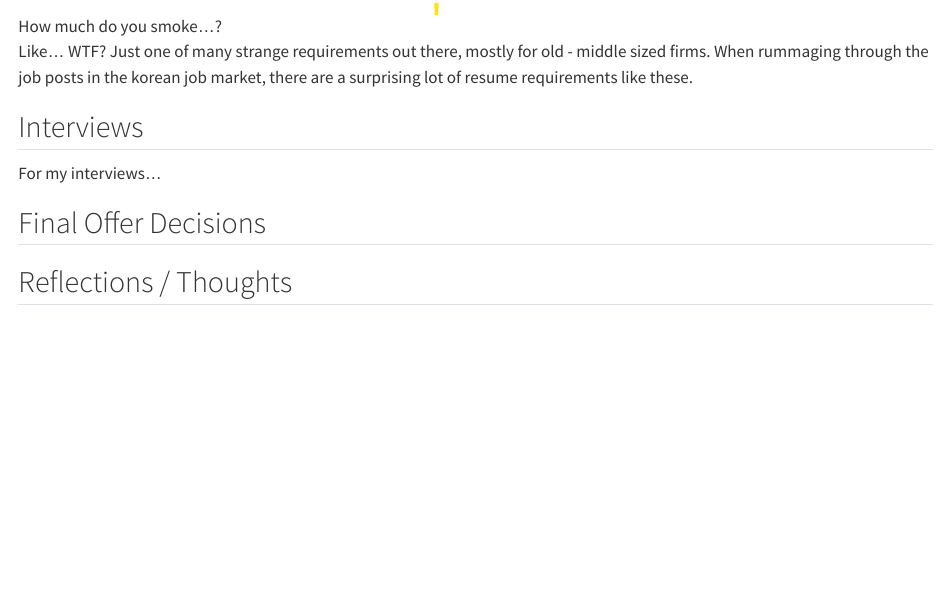
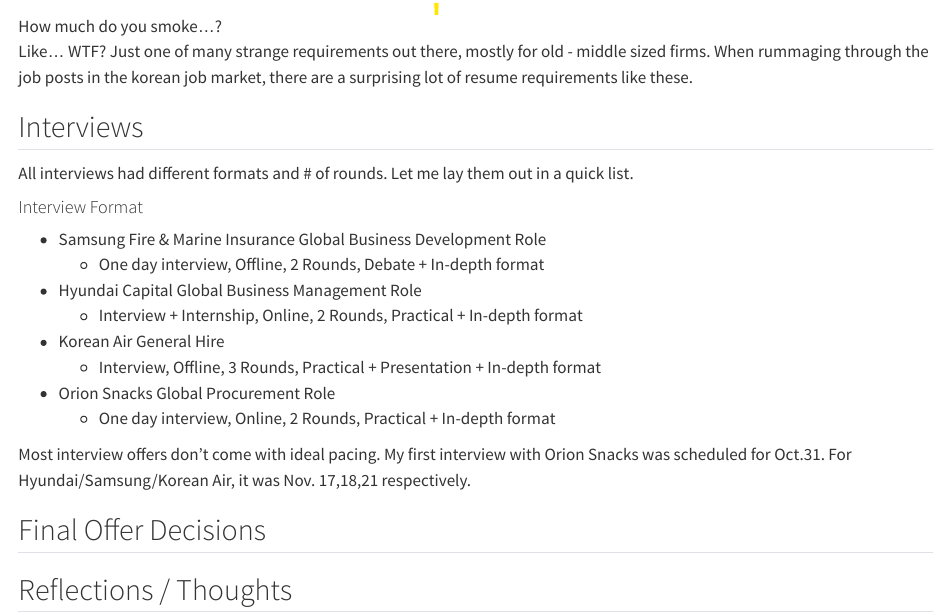
Before and after one commit to jesuspen-blog/jesuspen-blog.github.io, a Quarto document (posts/job-search/index.qmd): the page in a window 1100 px wide, from 2030 px down. Rendered offline with R 4.5, knitr and Pandoc in place of Quarto, with nearby package versions.

Commit message:
update job

```diff
--- a/posts/job-search/index.qmd
+++ b/posts/job-search/index.qmd
@@ -68,7 +68,20 @@
 
 ## Interviews
 
-For my interviews...
+All interviews had different formats and # of rounds. Let me lay them out in a quick list.
+
+#### Interview Format
+
+  + Samsung Fire & Marine Insurance Global Business Development Role
+    - One day interview, Offline, 2 Rounds, Debate + In-depth format
+  + Hyundai Capital Global Business Management Role
+    - Interview + Internship, Online, 2 Rounds, Practical + In-depth format
+  + Korean Air General Hire
+    - Interview, Offline, 3 Rounds, Practical + Presentation + In-depth format
+  + Orion Snacks Global Procurement Role
+    - One day interview, Online, 2 Rounds, Practical + In-depth format
+
+Most interview offers don't come with ideal pacing. My first interview with Orion Snacks was scheduled for Oct.31. For Hyundai/Samsung/Korean Air, it was Nov. 17,18,21 respectively.
 
 ## Final Offer Decisions
 
```
Also changed, not shown: docs/search.json, 2 other files.
